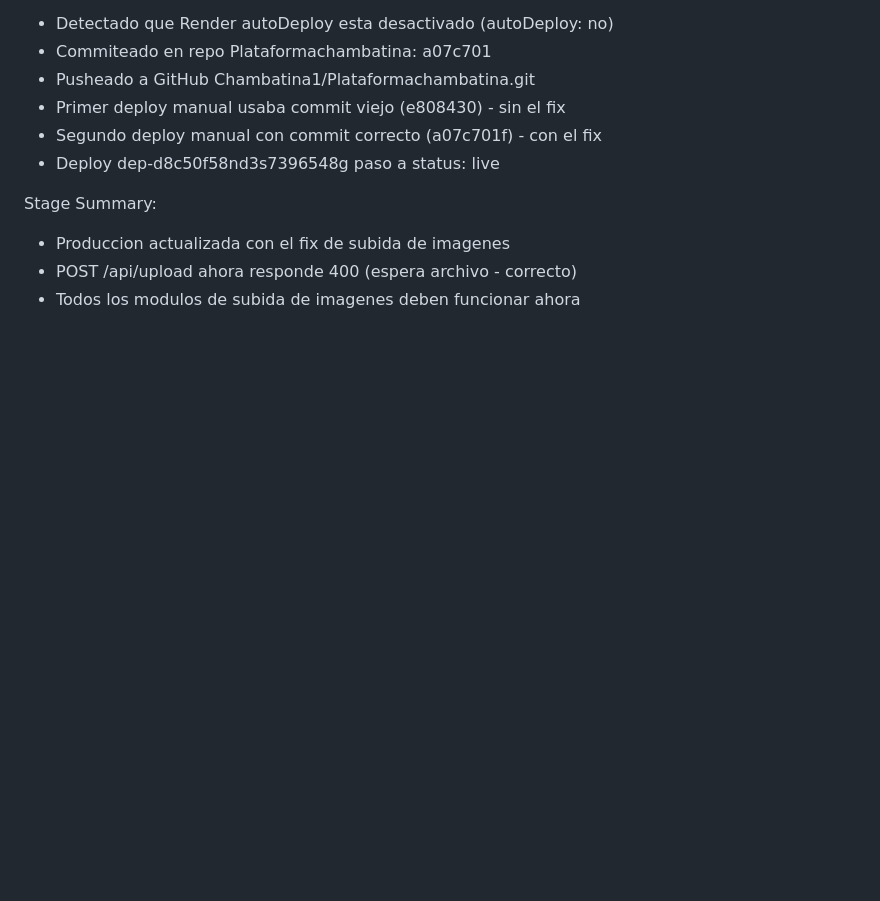
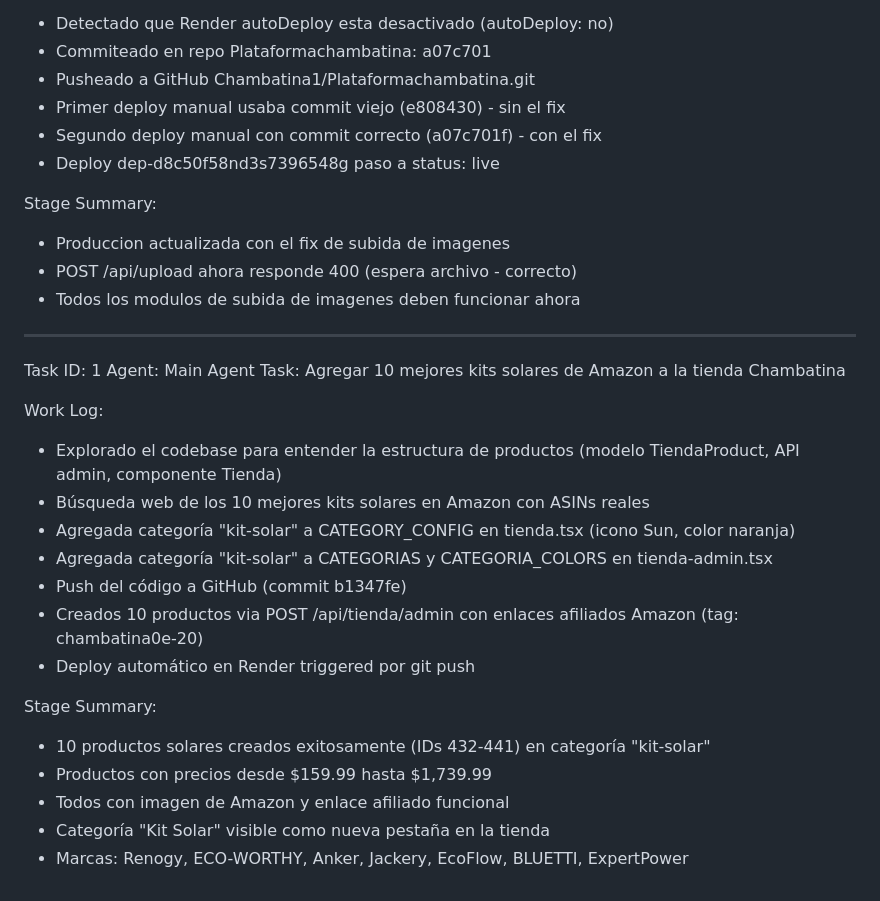
Before and after one commit to Chambatina1/chambatina-llena-tu-caja, a Markdown page: worklog.md, the part around the change. Rendered like a GitHub page; blank space fills up the shorter version.

Commit message:
577d34cd-f7a2-4c93-818c-212532b1d93b

```diff
--- a/worklog.md
+++ b/worklog.md
@@ -183,3 +183,25 @@ Stage Summary:
 - Produccion actualizada con el fix de subida de imagenes
 - POST /api/upload ahora responde 400 (espera archivo - correcto)
 - Todos los modulos de subida de imagenes deben funcionar ahora
+
+
+---
+Task ID: 1
+Agent: Main Agent
+Task: Agregar 10 mejores kits solares de Amazon a la tienda Chambatina
+
+Work Log:
+- Explorado el codebase para entender la estructura de productos (modelo TiendaProduct, API admin, componente Tienda)
+- Búsqueda web de los 10 mejores kits solares en Amazon con ASINs reales
+- Agregada categoría "kit-solar" a CATEGORY_CONFIG en tienda.tsx (icono Sun, color naranja)
+- Agregada categoría "kit-solar" a CATEGORIAS y CATEGORIA_COLORS en tienda-admin.tsx
+- Push del código a GitHub (commit b1347fe)
+- Creados 10 productos via POST /api/tienda/admin con enlaces afiliados Amazon (tag: chambatina0e-20)
+- Deploy automático en Render triggered por git push
+
+Stage Summary:
+- 10 productos solares creados exitosamente (IDs 432-441) en categoría "kit-solar"
+- Productos con precios desde $159.99 hasta $1,739.99
+- Todos con imagen de Amazon y enlace afiliado funcional
+- Categoría "Kit Solar" visible como nueva pestaña en la tienda
+- Marcas: Renogy, ECO-WORTHY, Anker, Jackery, EcoFlow, BLUETTI, ExpertPower
```
